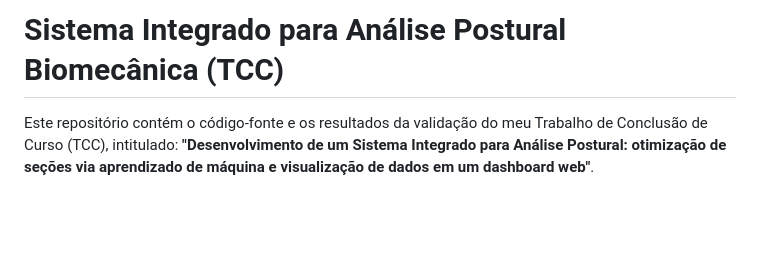
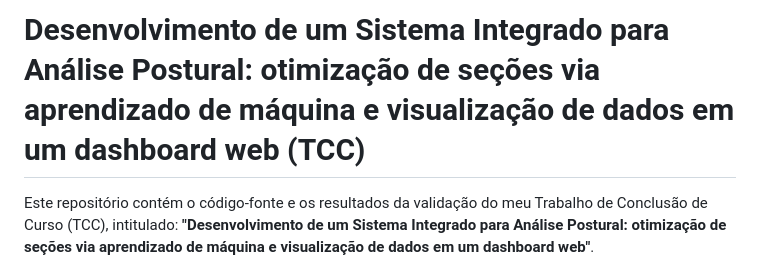
Before and after one commit to P-aguiarr/tcc_analise_postural, a Markdown page: README.md, the part around the change. Drawn GitHub-style; blank space fills up the shorter version.

Commit message:
Update project title in README.md

```diff
--- a/README.md
+++ b/README.md
@@ -1,4 +1,4 @@
-# Sistema Integrado para Análise Postural Biomecânica (TCC)
+# Desenvolvimento de um Sistema Integrado para Análise Postural: otimização de seções via aprendizado de máquina e visualização de dados em um dashboard web (TCC)
 
 Este repositório contém o código-fonte e os resultados da validação do meu Trabalho de Conclusão de Curso (TCC), intitulado: **"Desenvolvimento de um Sistema Integrado para Análise Postural: otimização de seções via aprendizado de máquina e visualização de dados em um dashboard web"**.
 
```
